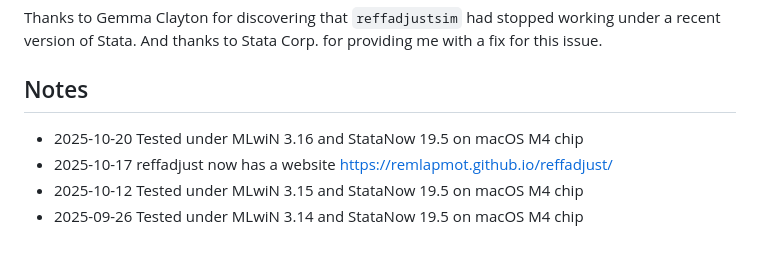
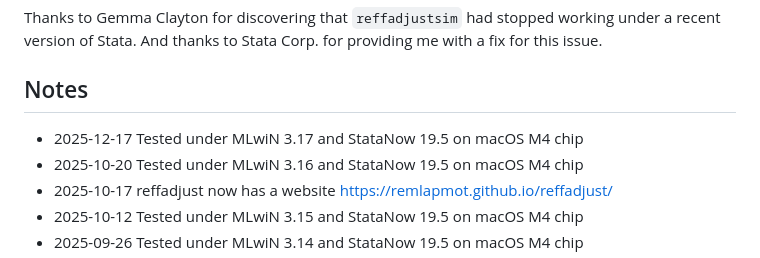
Before and after one commit to remlapmot/reffadjust, a Markdown page: README.md, the part around the change. Drawn GitHub-style.

```diff
--- a/README.md
+++ b/README.md
@@ -59,6 +59,7 @@ Thanks to Gemma Clayton for discovering that `reffadjustsim` had stopped working
 
 ## Notes
 
+- 2025-12-17 Tested under MLwiN 3.17 and StataNow 19.5 on macOS M4 chip
 - 2025-10-20 Tested under MLwiN 3.16 and StataNow 19.5 on macOS M4 chip
 - 2025-10-17 reffadjust now has a website <https://remlapmot.github.io/reffadjust/>
 - 2025-10-12 Tested under MLwiN 3.15 and StataNow 19.5 on macOS M4 chip
```
